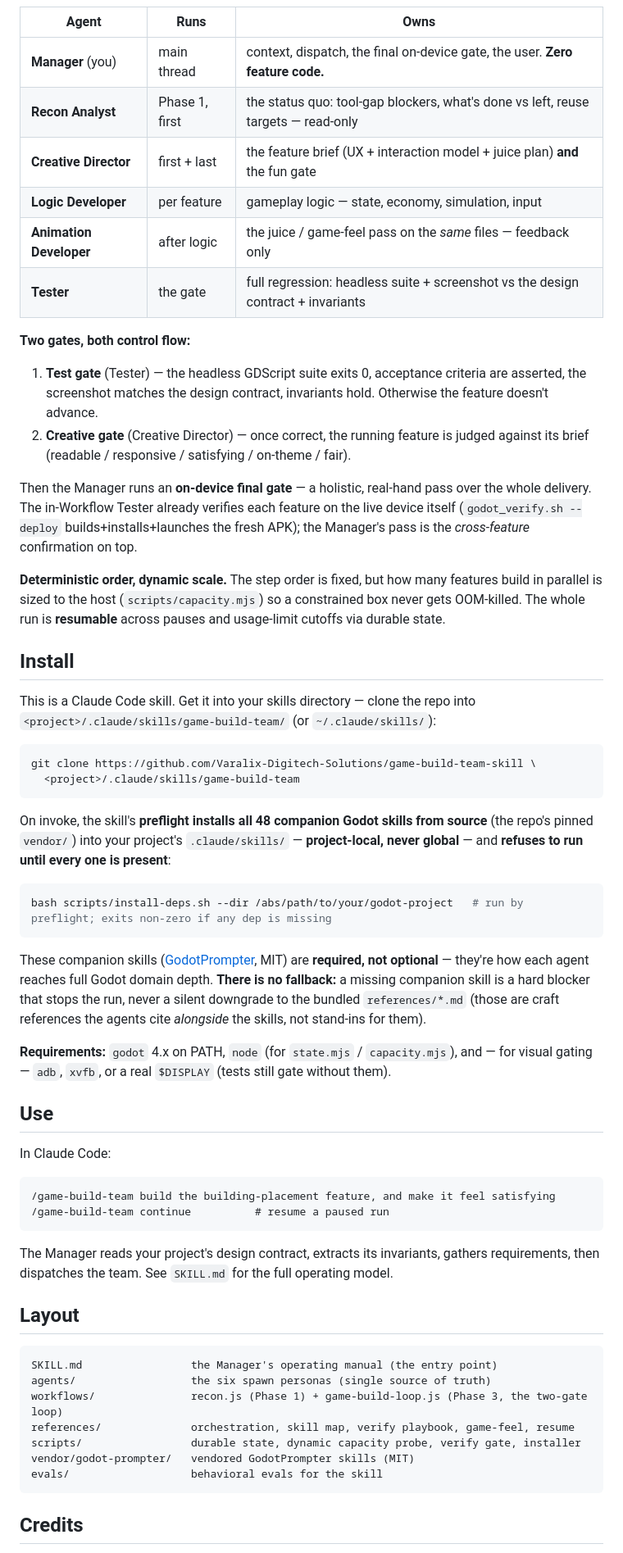
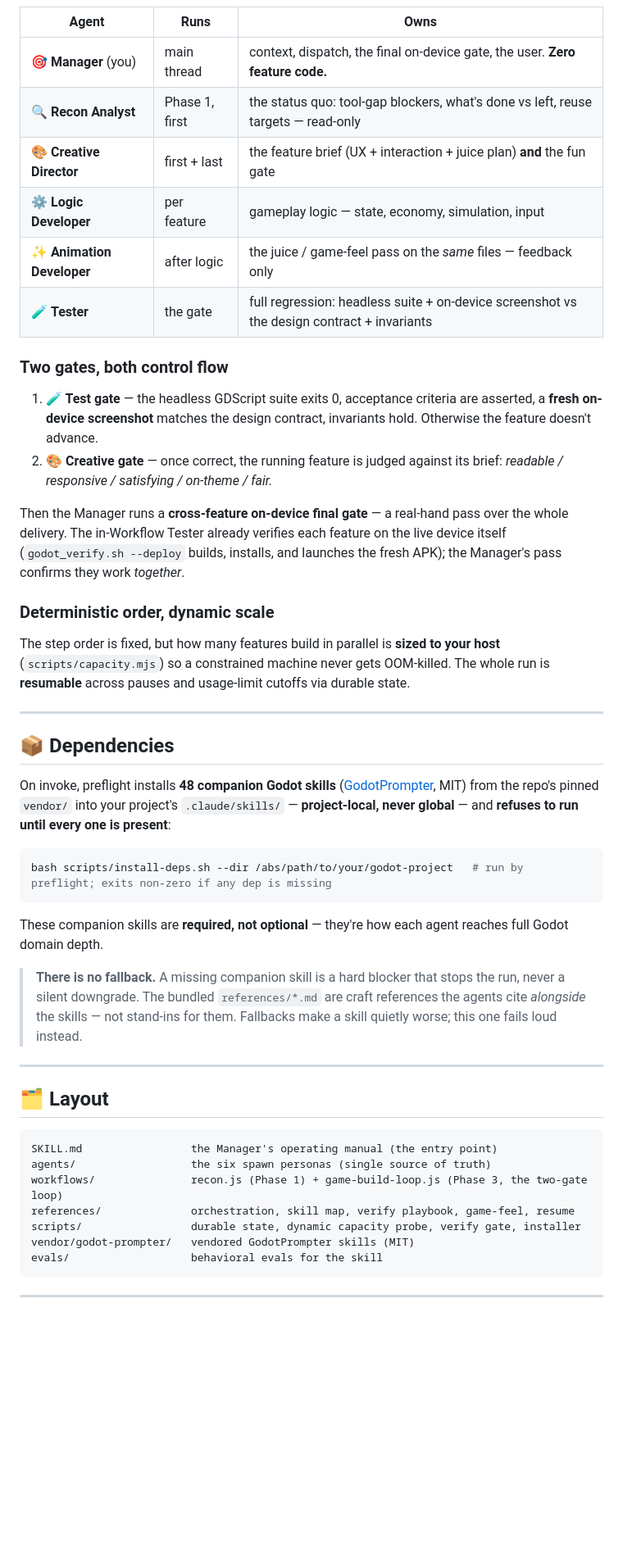
Before and after one commit to Varalix-Digitech-Solutions/game-build-team-skill, a Markdown page: README.md, the part around one of its changes. Shown at 82% size. GitHub-like rendering; blank space fills up the shorter version.

Commit message:
Rewrite README: install-first, dynamic-workflow framing, prerequisites, star CTA

````diff
--- a/README.md
+++ b/README.md
@@ -29,71 +75,41 @@ brief → build logic → juice pass → TEST GATE → CREATIVE GATE → fix →
 
 | Agent | Runs | Owns |
 |-------|------|------|
-| **Manager** (you) | main thread | context, dispatch, the final on-device gate, the user. **Zero feature code.** |
-| **Recon Analyst** | Phase 1, first | the status quo: tool-gap blockers, what's done vs left, reuse targets — read-only |
-| **Creative Director** | first + last | the feature brief (UX + interaction model + juice plan) **and** the fun gate |
-| **Logic Developer** | per feature | gameplay logic — state, economy, simulation, input |
-| **Animation Developer** | after logic | the juice / game-feel pass on the *same* files — feedback only |
-| **Tester** | the gate | full regression: headless suite + screenshot vs the design contract + invariants |
+| 🎯 **Manager** (you) | main thread | context, dispatch, the final on-device gate, the user. **Zero feature code.** |
+| 🔍 **Recon Analyst** | Phase 1, first | the status quo: tool-gap blockers, what's done vs left, reuse targets — read-only |
+| 🎨 **Creative Director** | first + last | the feature brief (UX + interaction + juice plan) **and** the fun gate |
+| ⚙️ **Logic Developer** | per feature | gameplay logic — state, economy, simulation, input |
+| ✨ **Animation Developer** | after logic | the juice / game-feel pass on the *same* files — feedback only |
+| 🧪 **Tester** | the gate | full regression: headless suite + on-device screenshot vs the design contract + invariants |
 
-**Two gates, both control flow:**
-1. **Test gate** (Tester) — the headless GDScript suite exits 0, acceptance
-   criteria are asserted, the screenshot matches the design contract, invariants
-   hold. Otherwise the feature doesn't advance.
-2. **Creative gate** (Creative Director) — once correct, the running feature is
-   judged against its brief (readable / responsive / satisfying / on-theme / fair).
+### Two gates, both control flow
 
-Then the Manager runs an **on-device final gate** — a holistic, real-hand pass over the
-whole delivery. The in-Workflow Tester already verifies each feature on the live device
-itself (`godot_verify.sh --deploy` builds+installs+launches the fresh APK); the Manager's
-pass is the *cross-feature* confirmation on top.
+1. **🧪 Test gate** — the headless GDScript suite exits 0, acceptance criteria are asserted, a **fresh on-device screenshot** matches the design contract, invariants hold. Otherwise the feature doesn't advance.
+2. **🎨 Creative gate** — once correct, the running feature is judged against its brief: *readable / responsive / satisfying / on-theme / fair.*
 
-**Deterministic order, dynamic scale.** The step order is fixed, but how many
-features build in parallel is sized to the host (`scripts/capacity.mjs`) so a
-constrained box never gets OOM-killed. The whole run is **resumable** across
-pauses and usage-limit cutoffs via durable state.
+Then the Manager runs a **cross-feature on-device final gate** — a real-hand pass over the whole delivery. The in-Workflow Tester already verifies each feature on the live device itself (`godot_verify.sh --deploy` builds, installs, and launches the fresh APK); the Manager's pass confirms they work *together*.
 
-## Install
+### Deterministic order, dynamic scale
 
-This is a Claude Code skill. Get it into your skills directory — clone the repo into
-`<project>/.claude/skills/game-build-team/` (or `~/.claude/skills/`):
+The step order is fixed, but how many features build in parallel is **sized to your host** (`scripts/capacity.mjs`) so a constrained machine never gets OOM-killed. The whole run is **resumable** across pauses and usage-limit cutoffs via durable state.
 
-```bash
-git clone https://github.com/Varalix-Digitech-Solutions/game-build-team-skill \
-  <project>/.claude/skills/game-build-team
-```
+---
 
-On invoke, the skill's **preflight installs all 48 companion Godot skills from source**
-(the repo's pinned `vendor/`) into your project's `.claude/skills/` — **project-local,
-never global** — and **refuses to run until every one is present**:
+## 📦 Dependencies
+
+On invoke, preflight installs **48 companion Godot skills** ([GodotPrompter](https://github.com/jame581/GodotPrompter), MIT) from the repo's pinned `vendor/` into your project's `.claude/skills/` — **project-local, never global** — and **refuses to run until every one is present**:
 
 ```bash
 bash scripts/install-deps.sh --dir /abs/path/to/your/godot-project   # run by preflight; exits non-zero if any dep is missing
 ```
 
-These companion skills ([GodotPrompter](https://github.com/jame581/GodotPrompter), MIT)
-are **required, not optional** — they're how each agent reaches full Godot domain depth.
-**There is no fallback:** a missing companion skill is a hard blocker that stops the run,
-never a silent downgrade to the bundled `references/*.md` (those are craft references the
-agents cite *alongside* the skills, not stand-ins for them).
+These companion skills are **required, not optional** — they're how each agent reaches full Godot domain depth.
 
-**Requirements:** `godot` 4.x on PATH, `node` (for `state.mjs` / `capacity.mjs`),
-and — for visual gating — `adb`, `xvfb`, or a real `$DISPLAY` (tests still gate
-without them).
+> **There is no fallback.** A missing companion skill is a hard blocker that stops the run, never a silent downgrade. The bundled `references/*.md` are craft references the agents cite *alongside* the skills — not stand-ins for them. Fallbacks make a skill quietly worse; this one fails loud instead.
 
-## Use
+---
 
-In Claude Code:
-
-```
-/game-build-team build the building-placement feature, and make it feel satisfying
-/game-build-team continue          # resume a paused run
-```
-
-The Manager reads your project's design contract, extracts its invariants, gathers
-requirements, then dispatches the team. See `SKILL.md` for the full operating model.
-
-## Layout
+## 🗂️ Layout
 
 ```
 SKILL.md                 the Manager's operating manual (the entry point)
@@ -105,5 +121,5 @@ vendor/godot-prompter/   vendored GodotPrompter skills (MIT)
 evals/                   behavioral evals for the skill
 ```
 
-## Credits
+---
 
````
Also changed, not shown: other parts of README.md (+75 -22 lines).
